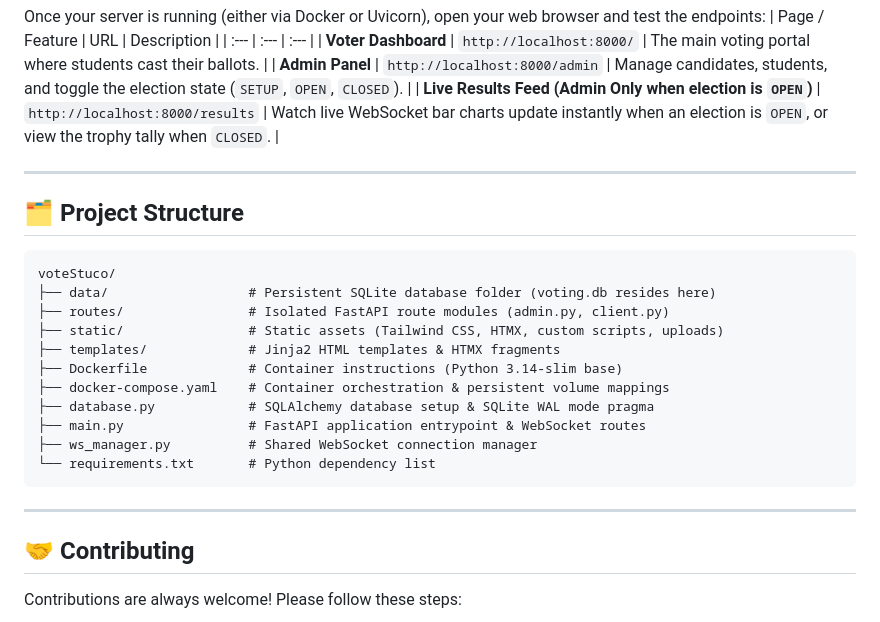
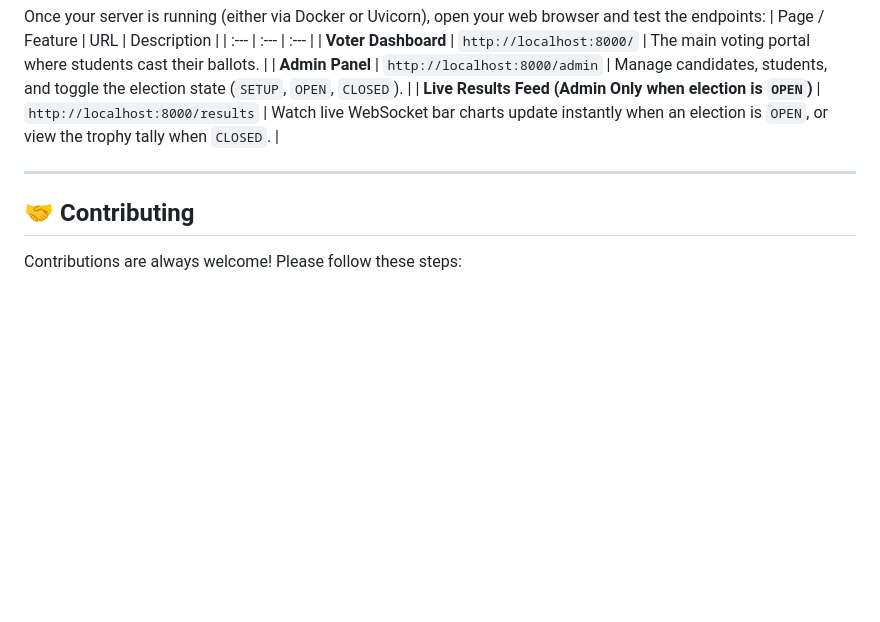
Before and after one commit to mikhagirsang29/E-Vote-StuCo, a Markdown page: README.md, the part around the change. GitHub-like rendering; blank space fills up the shorter version.

Commit message:
Remove project structure details from README
Removed project structure section from README.

````diff
--- a/README.md
+++ b/README.md
@@ -111,23 +111,6 @@ Once your server is running (either via Docker or Uvicorn), open your web browse
 
 ---
 
-## 🗂️ Project Structure
-```plaintext
-voteStuco/
-├── data/                  # Persistent SQLite database folder (voting.db resides here)
-├── routes/                # Isolated FastAPI route modules (admin.py, client.py)
-├── static/                # Static assets (Tailwind CSS, HTMX, custom scripts, uploads)
-├── templates/             # Jinja2 HTML templates & HTMX fragments
-├── Dockerfile             # Container instructions (Python 3.14-slim base)
-├── docker-compose.yaml    # Container orchestration & persistent volume mappings
-├── database.py            # SQLAlchemy database setup & SQLite WAL mode pragma
-├── main.py                # FastAPI application entrypoint & WebSocket routes
-├── ws_manager.py          # Shared WebSocket connection manager
-└── requirements.txt       # Python dependency list
-```
-
----
-
 ## 🤝 Contributing
 Contributions are always welcome! Please follow these steps:
 1. Fork the project repository.
````
